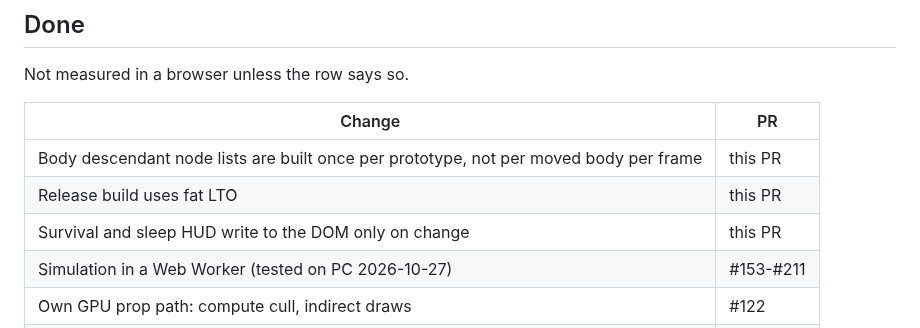
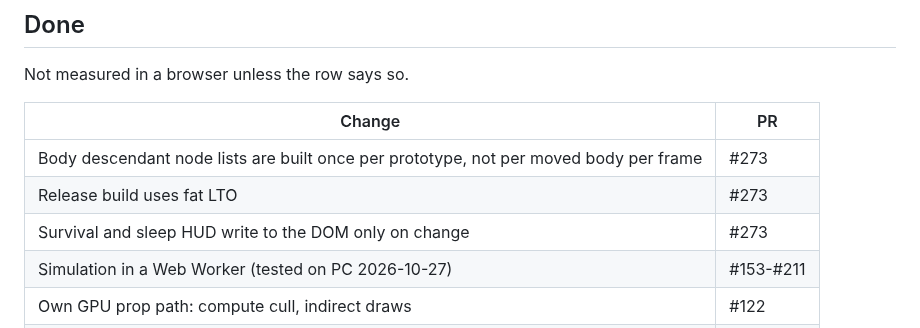
Before and after one commit to corashina/the-long-slop, a Markdown page: PERFORMANCE.md, the part around the change. Drawn GitHub-style.

Commit message:
Name PR #273 in PERFORMANCE.md

```diff
--- a/PERFORMANCE.md
+++ b/PERFORMANCE.md
@@ -55,9 +55,9 @@ Not measured in a browser unless the row says so.
 
 | Change | PR |
 | --- | --- |
-| Body descendant node lists are built once per prototype, not per moved body per frame | this PR |
-| Release build uses fat LTO | this PR |
-| Survival and sleep HUD write to the DOM only on change | this PR |
+| Body descendant node lists are built once per prototype, not per moved body per frame | #273 |
+| Release build uses fat LTO | #273 |
+| Survival and sleep HUD write to the DOM only on change | #273 |
 | Simulation in a Web Worker (tested on PC 2026-10-27) | #153-#211 |
 | Own GPU prop path: compute cull, indirect draws | #122 |
 | Flat prop entities | #120 |
```
